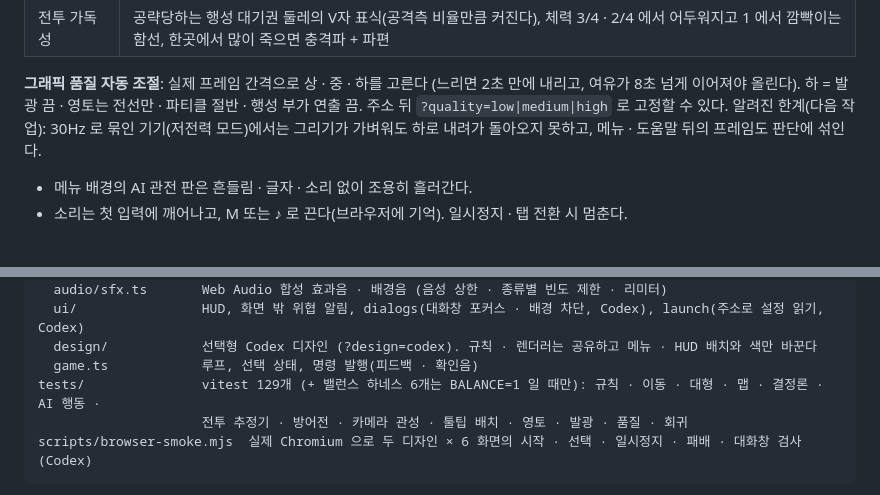
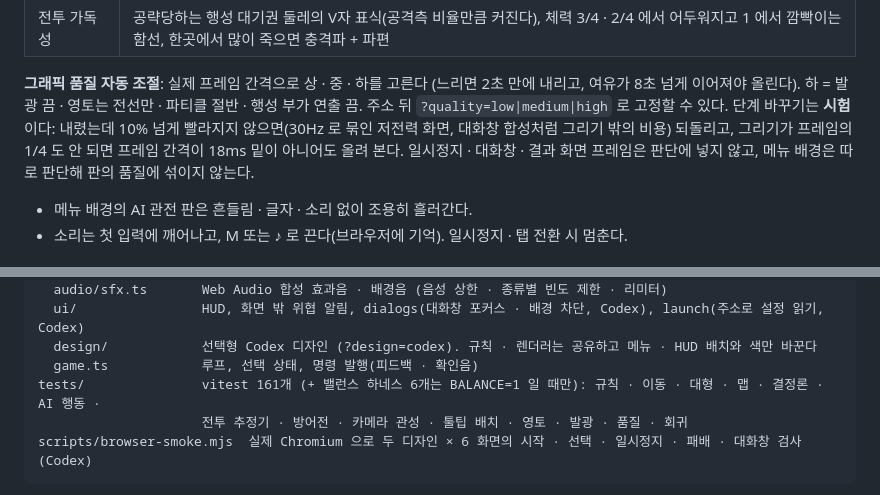
Before and after one commit to JMH-Chem/Planet-Saving-Game, a Markdown page: docs/GAME_DESIGN.md, 2 parts joined by grey strips. GitHub-like rendering.

````diff
--- a/docs/GAME_DESIGN.md
+++ b/docs/GAME_DESIGN.md
@@ -253,7 +253,9 @@ PC (가로)                                              모바일 가로
 
 **그래픽 품질 자동 조절**: 실제 프레임 간격으로 상 · 중 · 하를 고른다 (느리면 2초 만에 내리고, 여유가 8초 넘게 이어져야 올린다).
 하 = 발광 끔 · 영토는 전선만 · 파티클 절반 · 행성 부가 연출 끔. 주소 뒤 `?quality=low|medium|high` 로 고정할 수 있다.
-알려진 한계(다음 작업): 30Hz 로 묶인 기기(저전력 모드)에서는 그리기가 가벼워도 하로 내려가 돌아오지 못하고, 메뉴 · 도움말 뒤의 프레임도 판단에 섞인다.
+단계 바꾸기는 **시험**이다: 내렸는데 10% 넘게 빨라지지 않으면(30Hz 로 묶인 저전력 화면, 대화창 합성처럼 그리기 밖의 비용) 되돌리고,
+그리기가 프레임의 1/4 도 안 되면 프레임 간격이 18ms 밑이 아니어도 올려 본다. 일시정지 · 대화창 · 결과 화면 프레임은 판단에 넣지 않고,
+메뉴 배경은 따로 판단해 판의 품질에 섞이지 않는다.
 - 메뉴 배경의 AI 관전 판은 흔들림 · 글자 · 소리 없이 조용히 흘러간다.
 - 소리는 첫 입력에 깨어나고, M 또는 ♪ 로 끈다(브라우저에 기억). 일시정지 · 탭 전환 시 멈춘다.
 
@@ -330,7 +332,7 @@ src/
   ui/                HUD, 화면 밖 위협 알림, dialogs(대화창 포커스 · 배경 차단, Codex), launch(주소로 설정 읽기, Codex)
   design/            선택형 Codex 디자인 (?design=codex). 규칙 · 렌더러는 공유하고 메뉴 · HUD 배치와 색만 바꾼다
   game.ts            루프, 선택 상태, 명령 발행(피드백 · 확인음)
-tests/               vitest 129개 (+ 밸런스 하네스 6개는 BALANCE=1 일 때만): 규칙 · 이동 · 대형 · 맵 · 결정론 · AI 행동 ·
+tests/               vitest 161개 (+ 밸런스 하네스 6개는 BALANCE=1 일 때만): 규칙 · 이동 · 대형 · 맵 · 결정론 · AI 행동 ·
                      전투 추정기 · 방어전 · 카메라 관성 · 툴팁 배치 · 영토 · 발광 · 품질 · 회귀
 scripts/browser-smoke.mjs  실제 Chromium 으로 두 디자인 × 6 화면의 시작 · 선택 · 일시정지 · 패배 · 대화창 검사 (Codex)
 ```
````
Also changed, not shown: docs/COLLAB.md (+8 -7 lines).
